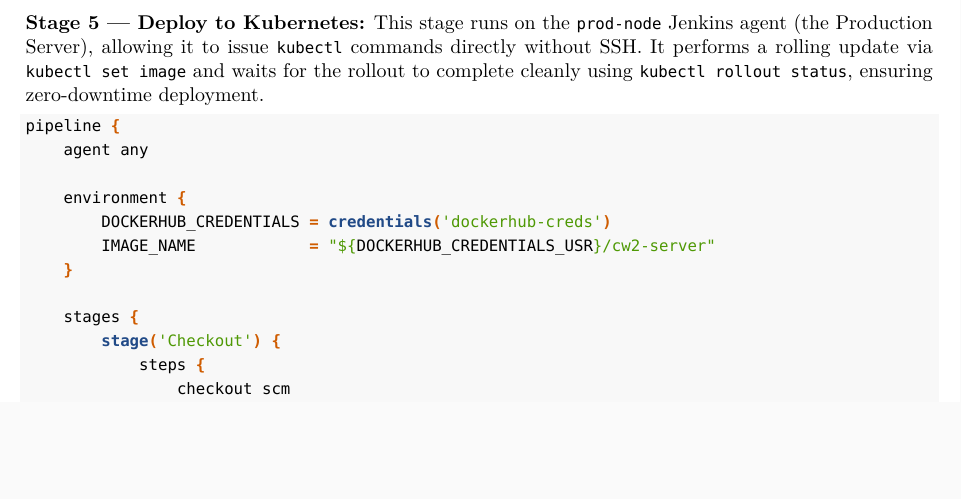
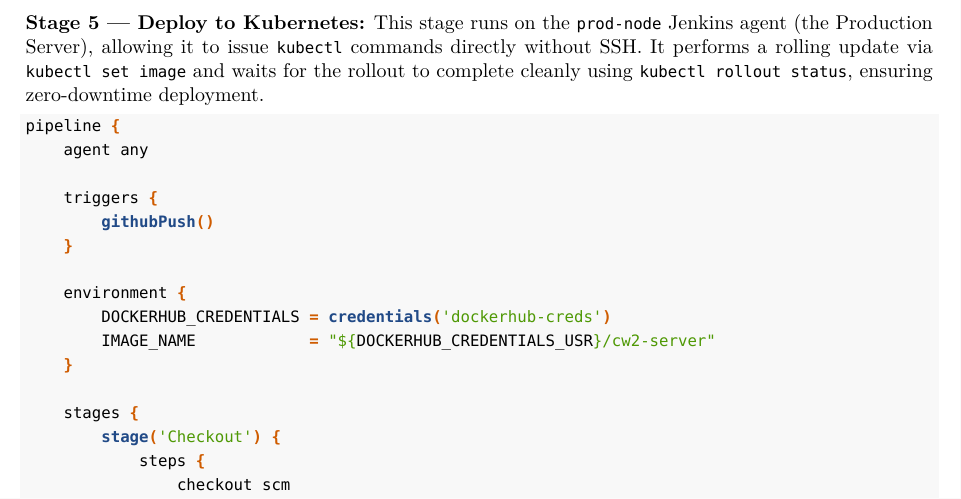
Before and after one commit to Cairnstew/SE_DevOps_Group_4_Coursework_2, an R Markdown document (Evidence.Rmd): part of page 13 of 17, cut so that both start at the same text, the shorter picture padded with empty space. The pictures show the output file Evidence.pdf that the author committed with the source.

Commit message:
feat(Evidence): Update Jenkinsfile

```diff
--- a/Evidence.Rmd
+++ b/Evidence.Rmd
@@ -401,6 +401,10 @@ The Jenkinsfile below defines the full five-stage continuous delivery pipeline.
 pipeline {
     agent any
 
+    triggers {
+        githubPush()
+    }
+
     environment {
         DOCKERHUB_CREDENTIALS = credentials('dockerhub-creds')
         IMAGE_NAME            = "${DOCKERHUB_CREDENTIALS_USR}/cw2-server"
```
Also changed, not shown: Evidence.pdf.
